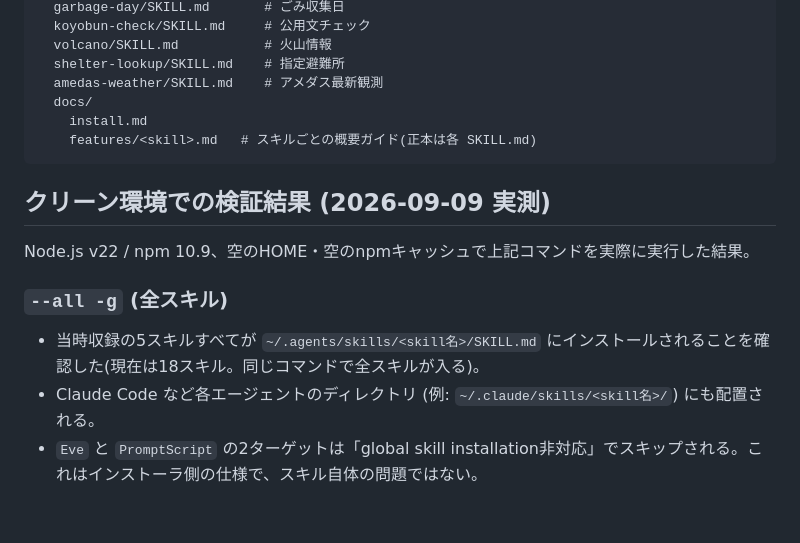
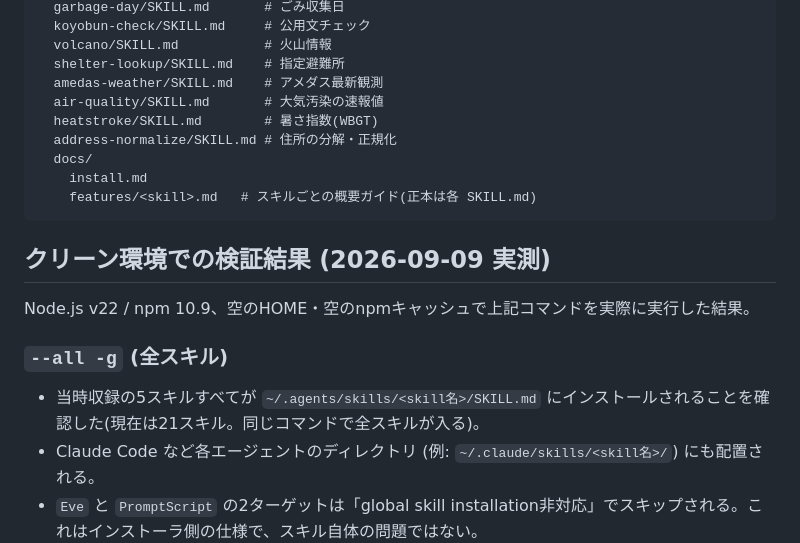
Before and after one commit to tahodev/kurashi-skill, a Markdown page: docs/install.md, the part around the change. Rendered like a GitHub page; blank space fills up the shorter version.

```diff
--- a/docs/install.md
+++ b/docs/install.md
@@ -45,6 +45,9 @@ kurashi-skill/
   volcano/SKILL.md           # 火山情報
   shelter-lookup/SKILL.md    # 指定避難所
   amedas-weather/SKILL.md    # アメダス最新観測
+  air-quality/SKILL.md       # 大気汚染の速報値
+  heatstroke/SKILL.md        # 暑さ指数(WBGT)
+  address-normalize/SKILL.md # 住所の分解・正規化
   docs/
     install.md
     features/<skill>.md   # スキルごとの概要ガイド(正本は各 SKILL.md)
@@ -57,7 +60,7 @@ Node.js v22 / npm 10.9、空のHOME・空のnpmキャッシュで上記コマン
 
 ### `--all -g` (全スキル)
 
-- 当時収録の5スキルすべてが `~/.agents/skills/<skill名>/SKILL.md` にインストールされることを確認した(現在は18スキル。同じコマンドで全スキルが入る)。
+- 当時収録の5スキルすべてが `~/.agents/skills/<skill名>/SKILL.md` にインストールされることを確認した(現在は21スキル。同じコマンドで全スキルが入る)。
 - Claude Code など各エージェントのディレクトリ (例: `~/.claude/skills/<skill名>/`) にも配置される。
 - `Eve` と `PromptScript` の2ターゲットは「global skill installation非対応」でスキップされる。これはインストーラ側の仕様で、スキル自体の問題ではない。
 
```
Also changed, not shown: README.md (+12 -2 lines).
